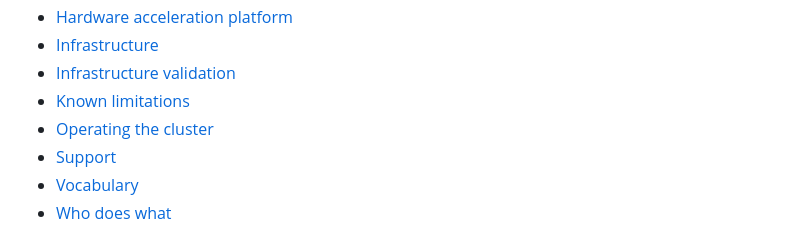
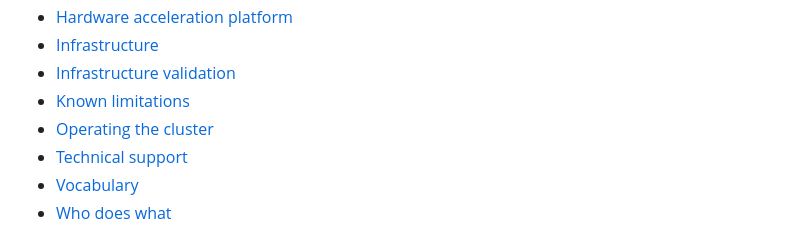
Before and after one commit to fpgasystems/hacc, a Markdown page: README.md, the part around the change. Rendered like a GitHub page.

Commit message:
Support Update

```diff
--- a/README.md
+++ b/README.md
@@ -47,7 +47,7 @@ Five HACCs have been established at some of world’s most prestigious universit
 * [Infrastructure validation](/docs/infrastructure-validation.md#infrastructure-validation)
 * [Known limitations](docs/known-limitations.md#known-limitations)
 * [Operating the cluster](docs/operating-the-cluster.md#operating-the-cluster)
-* [Support](docs/support.md)
+* [Technical support](docs/technical-support.md)
 * [Vocabulary](docs/vocabulary.md#vocabulary)
 * [Who does what](docs/who-does-what.md#who-does-what)
 
```
Also changed, not shown: docs/technical-support.md (renamed from docs/support.md).
